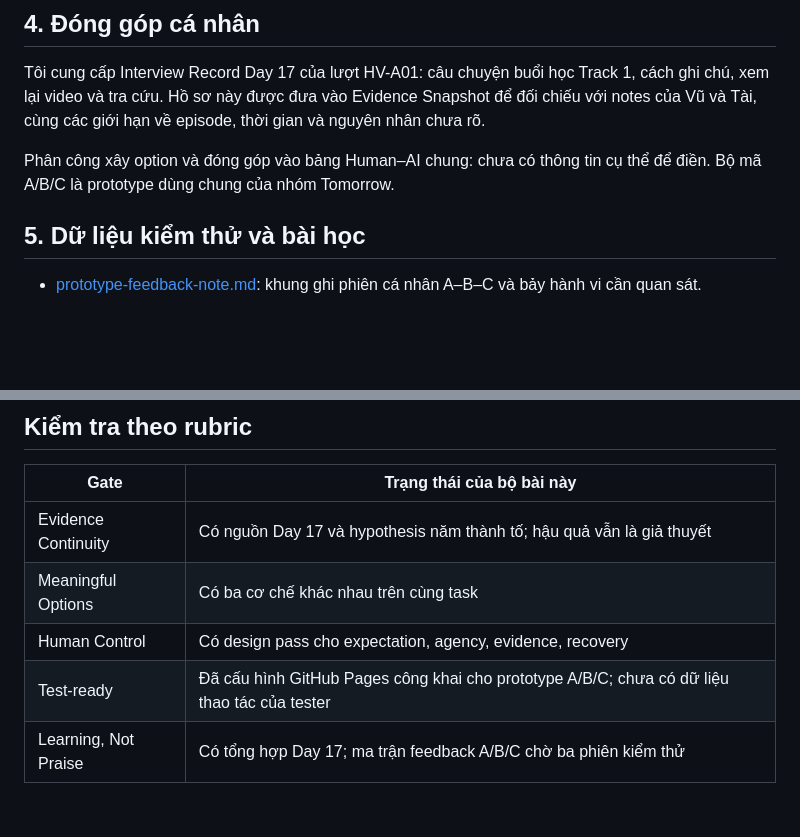
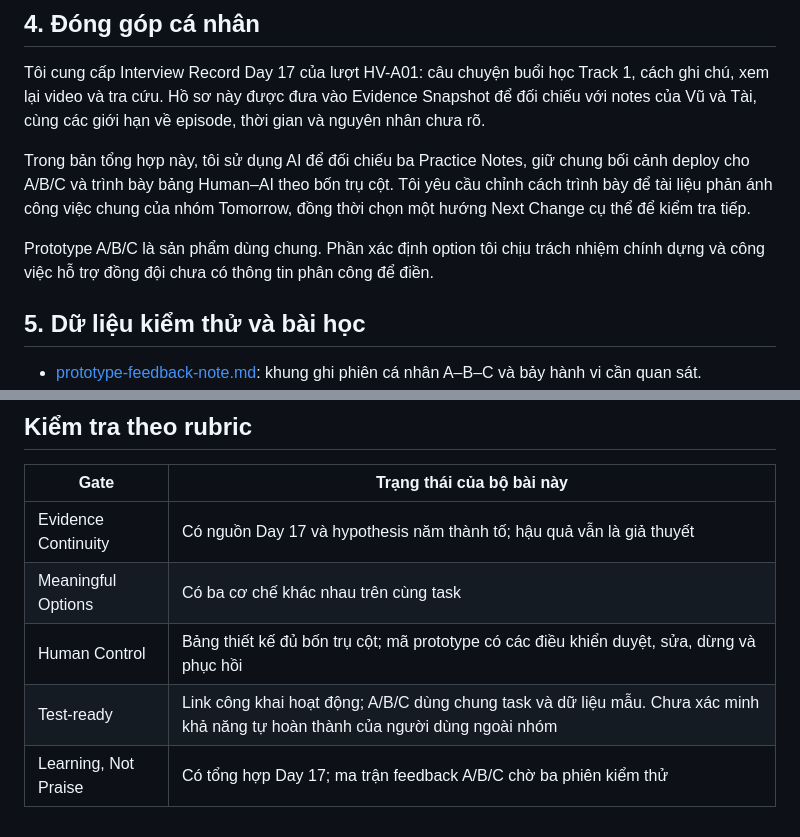
Before and after one commit to dinhtruongan/Track1_Day18_2A202602393_DinhTruongAn, a Markdown page: README.md, 2 parts joined by grey strips. Rendered like a GitHub page; blank space fills up the shorter version.

Commit message:
Clarify personal synthesis contribution and rubric review

```diff
--- a/README.md
+++ b/README.md
@@ -30,7 +30,9 @@ Cả ba dùng cùng một lỗi Cloud Run giả lập, cùng code/log và cùng
 
 Tôi cung cấp Interview Record Day 17 của lượt HV-A01: câu chuyện buổi học Track 1, cách ghi chú, xem lại video và tra cứu. Hồ sơ này được đưa vào Evidence Snapshot để đối chiếu với notes của Vũ và Tài, cùng các giới hạn về episode, thời gian và nguyên nhân chưa rõ.
 
-Phân công xây option và đóng góp vào bảng Human–AI chung: chưa có thông tin cụ thể để điền. Bộ mã A/B/C là prototype dùng chung của nhóm Tomorrow.
+Trong bản tổng hợp này, tôi sử dụng AI để đối chiếu ba Practice Notes, giữ chung bối cảnh deploy cho A/B/C và trình bày bảng Human–AI theo bốn trụ cột. Tôi yêu cầu chỉnh cách trình bày để tài liệu phản ánh công việc chung của nhóm Tomorrow, đồng thời chọn một hướng Next Change cụ thể để kiểm tra tiếp.
+
+Prototype A/B/C là sản phẩm dùng chung. Phần xác định option tôi chịu trách nhiệm chính dựng và công việc hỗ trợ đồng đội chưa có thông tin phân công để điền.
 
 ## 5. Dữ liệu kiểm thử và bài học
 
@@ -49,6 +51,6 @@ Codex đọc repo nguồn, đối chiếu VLearn, tổng hợp ba notes Day 17 v
 |---|---|
 | Evidence Continuity | Có nguồn Day 17 và hypothesis năm thành tố; hậu quả vẫn là giả thuyết |
 | Meaningful Options | Có ba cơ chế khác nhau trên cùng task |
-| Human Control | Có design pass cho expectation, agency, evidence, recovery |
-| Test-ready | Đã cấu hình GitHub Pages công khai cho prototype A/B/C; chưa có dữ liệu thao tác của tester |
+| Human Control | Bảng thiết kế đủ bốn trụ cột; mã prototype có các điều khiển duyệt, sửa, dừng và phục hồi |
+| Test-ready | Link công khai hoạt động; A/B/C dùng chung task và dữ liệu mẫu. Chưa xác minh khả năng tự hoàn thành của người dùng ngoài nhóm |
 | Learning, Not Praise | Có tổng hợp Day 17; ma trận feedback A/B/C chờ ba phiên kiểm thử |
```
Also changed, not shown: three-option-design-sheet.md (+2 -0 lines).
